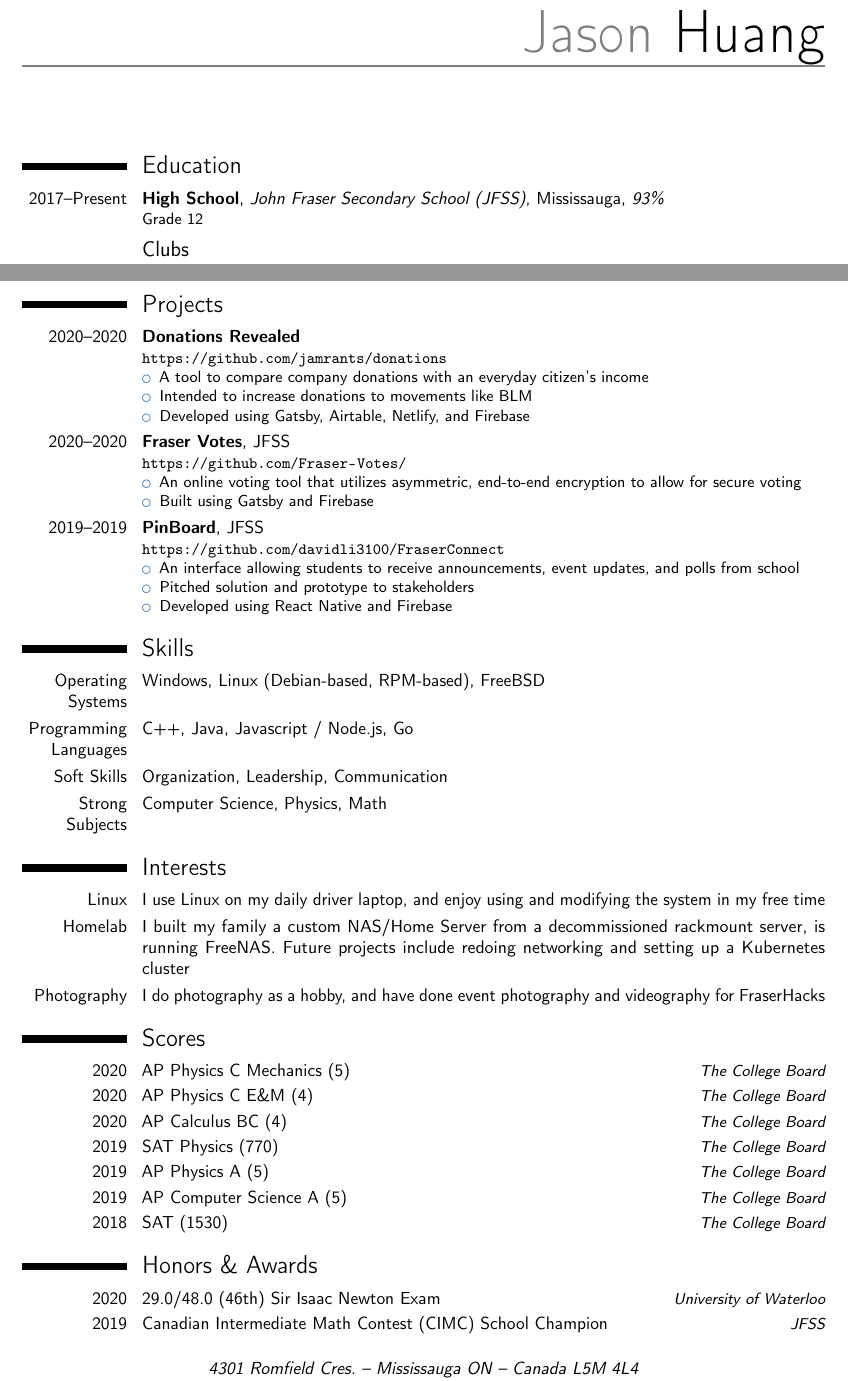
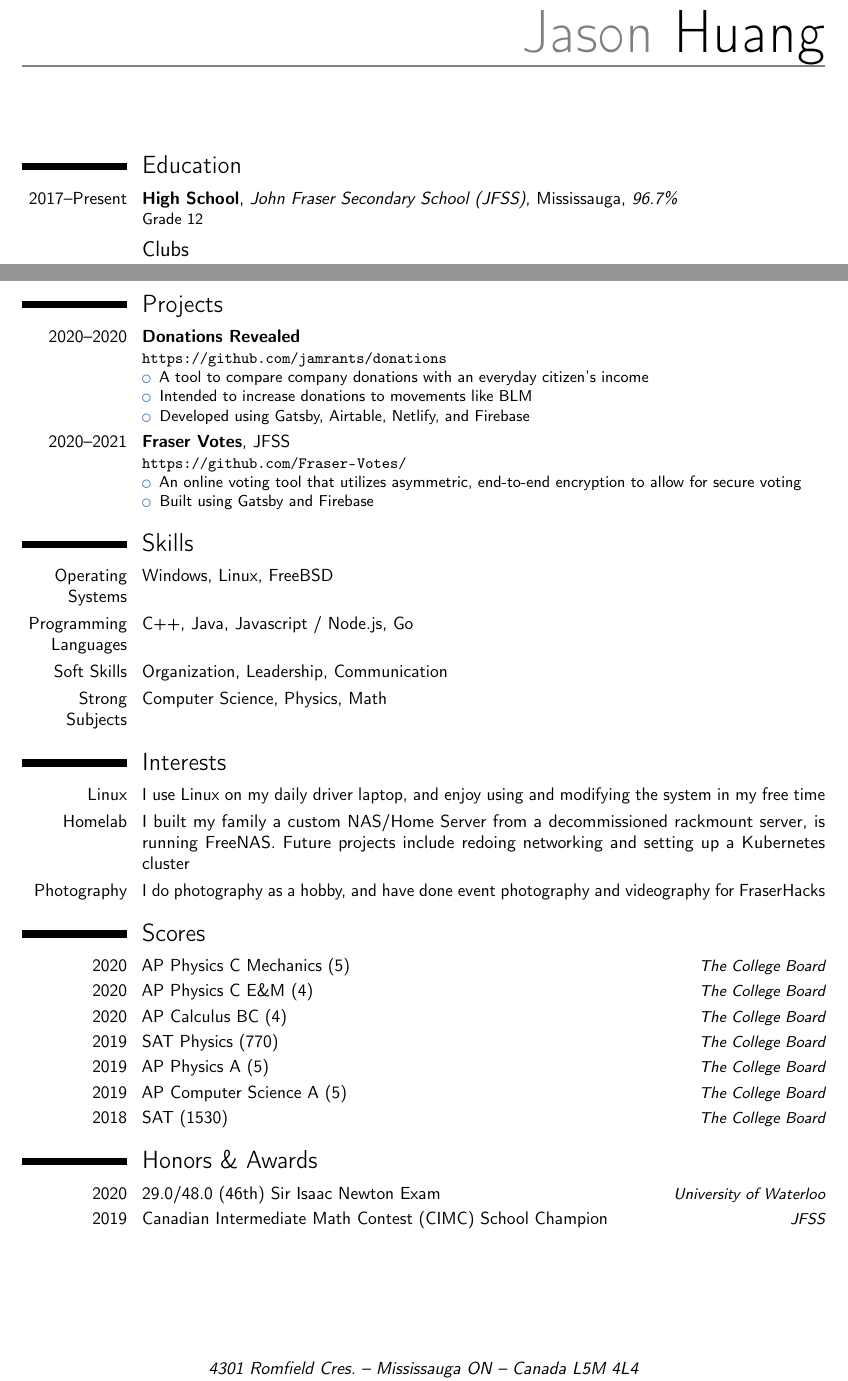
Before and after one commit to johannzhao/resume, a LaTeX CV (resume.tex): two parts of pages 1 and 2 of 2, joined at a grey line, cut so that both start at the same text. Compiled offline with pdfLaTeX.

Commit message:
Update resume.tex

```diff
--- a/resume.tex
+++ b/resume.tex
@@ -74,7 +74,7 @@
 \makecvtitle
 
 \section{Education}
-\cventry{2017--Present}{High School}{John Fraser Secondary School (JFSS)}{Mississauga}{\textit{93\%}}{Grade 12}  % arguments 3 to 6 can be left empty
+\cventry{2017--Present}{High School}{John Fraser Secondary School (JFSS)}{Mississauga}{\textit{96.7\%}}{Grade 12}  % arguments 3 to 6 can be left empty
 %\cventry{year--year}{Degree}{Institution}{City}{\textit{Grade}}{Description}
 
 %\section{Master thesis}
@@ -142,7 +142,7 @@
 		\item Developed using Gatsby, Airtable, Netlify, and Firebase
 	\end{itemize}
 }
-\cventry{2020--2020}{Fraser Votes}{}{JFSS}{}{
+\cventry{2020--2021}{Fraser Votes}{}{JFSS}{}{
 	\url{https://github.com/Fraser-Votes/}
 	\begin{itemize}
 		\item An online voting tool that utilizes asymmetric, end-to-end encryption to allow for secure voting
@@ -165,14 +165,14 @@
 % 		\item Currently on hold due to other priorities
 % 	\end{itemize}
 % }
-\cventry{2019--2019}{PinBoard}{}{JFSS}{}{
-	\url{https://github.com/davidli3100/FraserConnect}
-	\begin{itemize}
-		\item An interface allowing students to receive announcements, event updates, and polls from school
-		\item Pitched solution and prototype to stakeholders
-		\item Developed using React Native and Firebase
-	\end{itemize}
-}
+% \cventry{2019--2019}{PinBoard}{}{JFSS}{}{
+% 	\url{https://github.com/davidli3100/FraserConnect}
+% 	\begin{itemize}
+% 		\item An interface allowing students to receive announcements, event updates, and polls from school
+% 		\item Pitched solution and prototype to stakeholders
+% 		\item Developed using React Native and Firebase
+% 	\end{itemize}
+% }
 % \cventry{2019--2020}{FraserHacks 2019 Website}{}{JFSS}{}{
 % 	\url{https://github.com/FraserHacks/FraserHacks-Website}
 % 	\begin{itemize}
@@ -183,7 +183,7 @@
 % }
 
 \section{Skills}
-\cvitem{Operating Systems}{Windows, Linux (Debian-based, RPM-based), FreeBSD}
+\cvitem{Operating Systems}{Windows, Linux, FreeBSD}
 % \cvitem{Frameworks and Tools}{Docker, Gatsby, CLI Git}
 % \cvitem{Development Tools}{VS Code, Vim, Git}
 \cvitem{Programming Languages}{C++, Java, Javascript / Node.js, Go}
```
